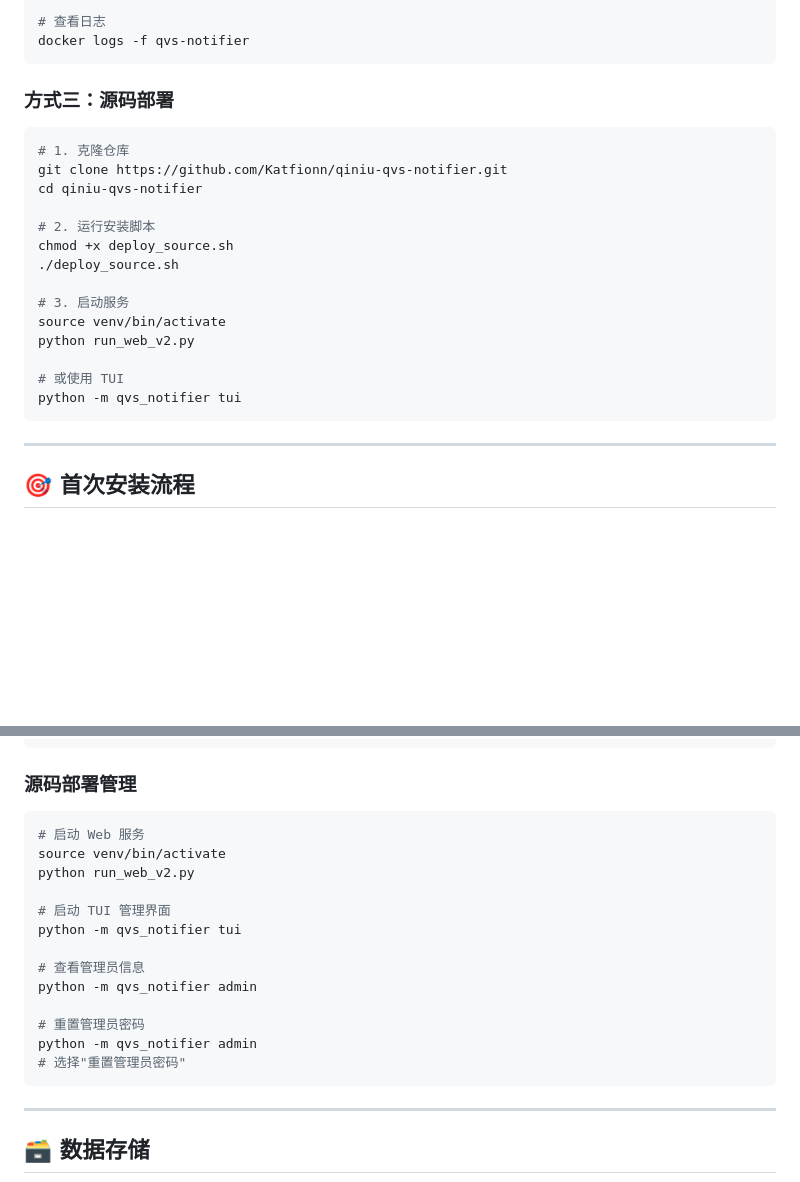
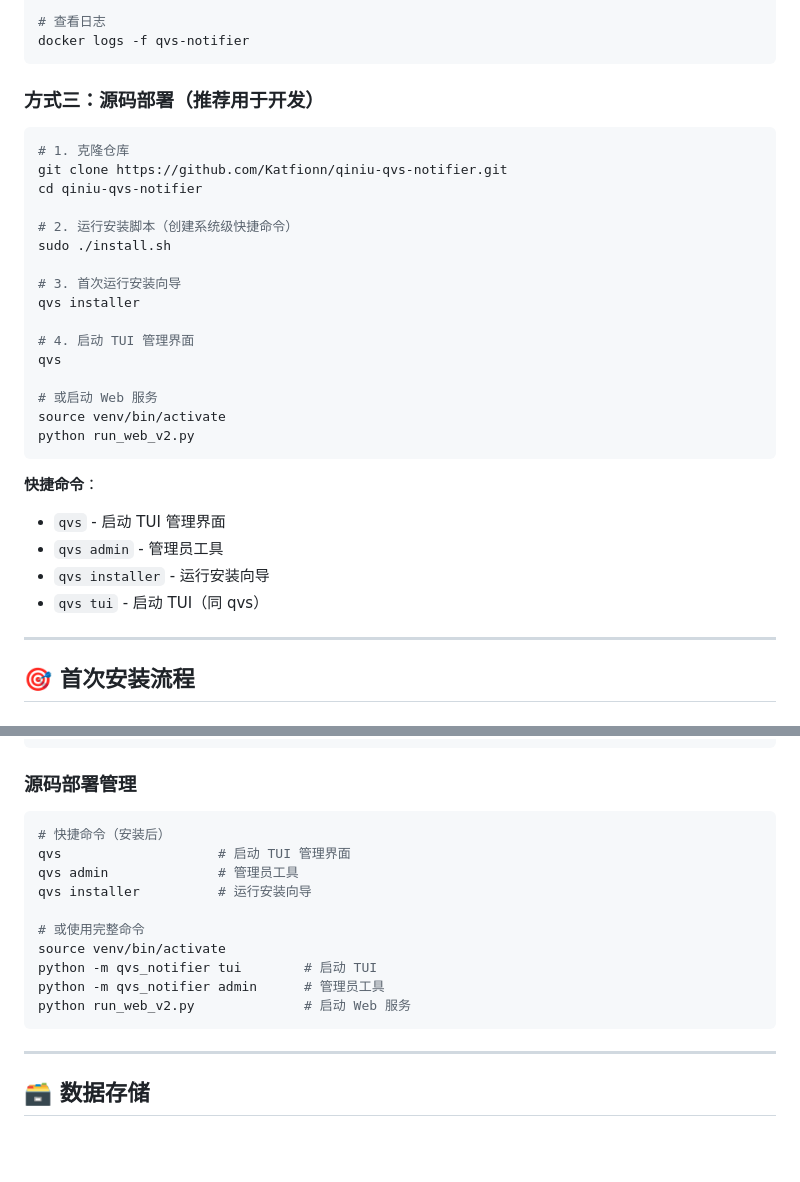
Before and after one commit to katfionn/qiniu-qvs-notifier, a Markdown page: DEPLOYMENT_GUIDE.md, 2 parts joined by grey strips. Drawn GitHub-style; blank space fills up the shorter version.

Commit message:
docs: 更新部署指南，添加快捷命令说明
Co-Authored-By: Claude Opus 4.8 <noreply@anthropic.com>

````diff
--- a/DEPLOYMENT_GUIDE.md
+++ b/DEPLOYMENT_GUIDE.md
@@ -55,24 +55,32 @@ docker run -d \
 docker logs -f qvs-notifier
 ```
 
-### 方式三：源码部署
+### 方式三：源码部署（推荐用于开发）
 
 ```bash
 # 1. 克隆仓库
 git clone https://github.com/Katfionn/qiniu-qvs-notifier.git
 cd qiniu-qvs-notifier
 
-# 2. 运行安装脚本
-chmod +x deploy_source.sh
-./deploy_source.sh
+# 2. 运行安装脚本（创建系统级快捷命令）
+sudo ./install.sh
 
-# 3. 启动服务
+# 3. 首次运行安装向导
+qvs installer
+
+# 4. 启动 TUI 管理界面
+qvs
+
+# 或启动 Web 服务
 source venv/bin/activate
 python run_web_v2.py
+```
 
-# 或使用 TUI
-python -m qvs_notifier tui
-```
+**快捷命令**：
+- `qvs` - 启动 TUI 管理界面
+- `qvs admin` - 管理员工具
+- `qvs installer` - 运行安装向导
+- `qvs tui` - 启动 TUI（同 qvs）
 
 ---
 
@@ -194,19 +202,16 @@ docker rm -f qvs-notifier
 ### 源码部署管理
 
 ```bash
-# 启动 Web 服务
+# 快捷命令（安装后）
+qvs                    # 启动 TUI 管理界面
+qvs admin              # 管理员工具
+qvs installer          # 运行安装向导
+
+# 或使用完整命令
 source venv/bin/activate
-python run_web_v2.py
-
-# 启动 TUI 管理界面
-python -m qvs_notifier tui
-
-# 查看管理员信息
-python -m qvs_notifier admin
-
-# 重置管理员密码
-python -m qvs_notifier admin
-# 选择"重置管理员密码"
+python -m qvs_notifier tui        # 启动 TUI
+python -m qvs_notifier admin      # 管理员工具
+python run_web_v2.py              # 启动 Web 服务
 ```
 
 ---
````
